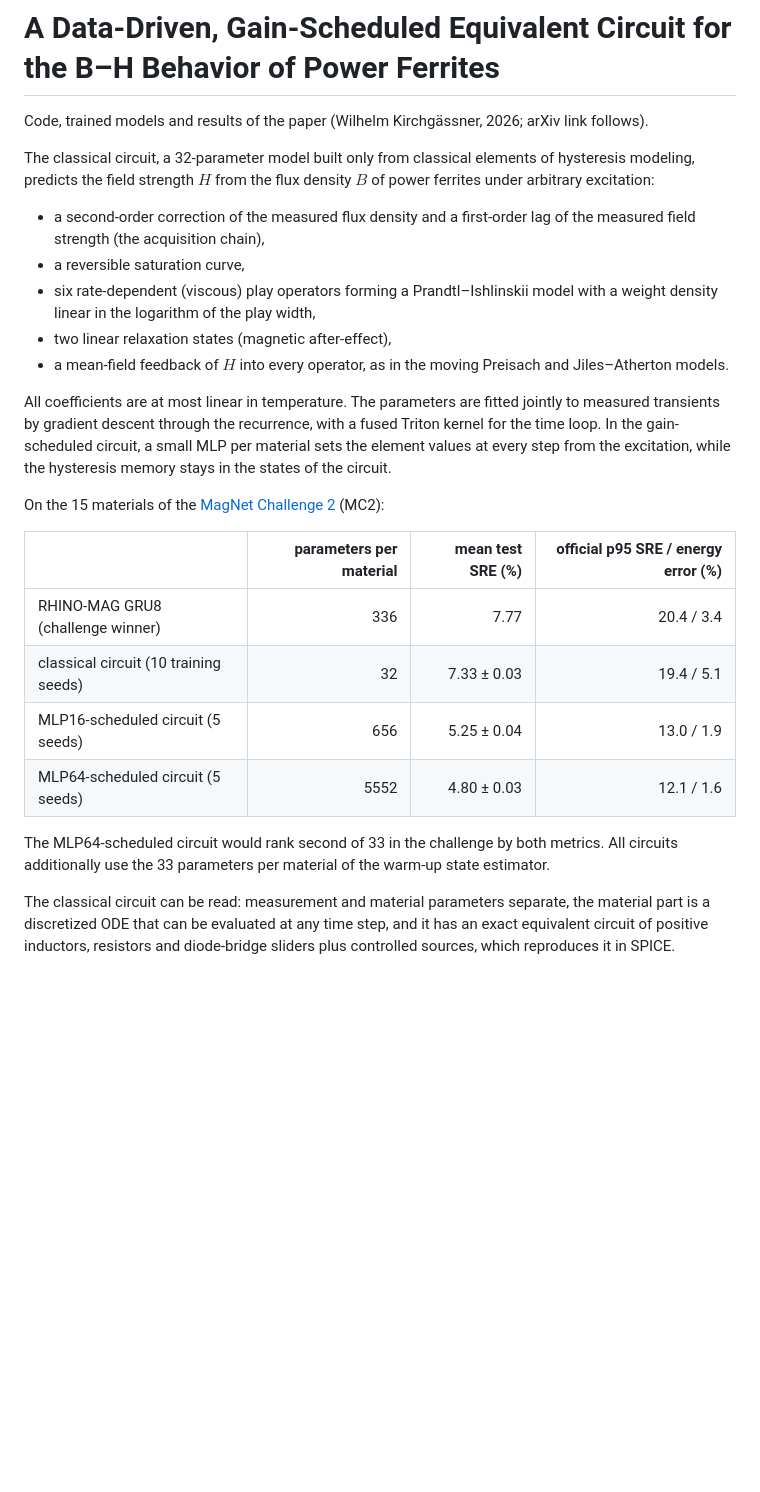
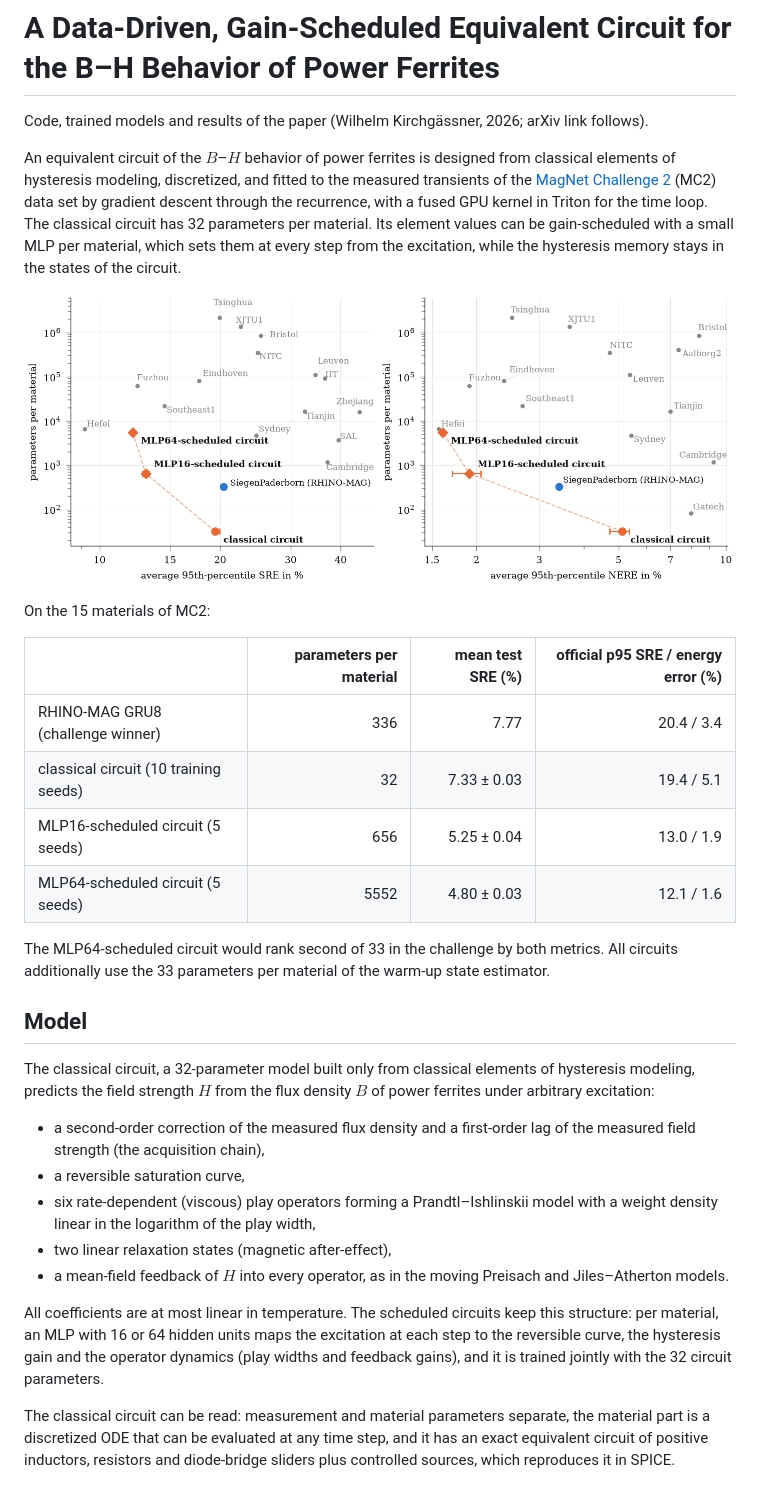
Before and after one commit to wkirgsn/ferrite-bh-circuit, a Markdown page: README.md, the part around the change. Rendered like a GitHub page; pictures changed too: paper/fig/ranking.png (added); blank space fills up the shorter version.

Commit message:
README: short overview first, ranking figure as landing picture, then the results table; detailed description moved to a Model section

```diff
--- a/README.md
+++ b/README.md
@@ -1,6 +1,29 @@
 # A Data-Driven, Gain-Scheduled Equivalent Circuit for the B–H Behavior of Power Ferrites
 
 Code, trained models and results of the paper (Wilhelm Kirchgässner, 2026; arXiv link follows).
+
+An equivalent circuit of the $B$–$H$ behavior of power ferrites is designed from classical elements of hysteresis
+modeling, discretized, and fitted to the measured transients of the
+[MagNet Challenge 2](https://github.com/minjiechen/magnetchallenge-2) (MC2) data set by gradient descent through the
+recurrence, with a fused GPU kernel in Triton for the time loop. The classical circuit has 32 parameters per
+material. Its element values can be gain-scheduled with a small MLP per material, which sets them at every step from
+the excitation, while the hysteresis memory stays in the states of the circuit.
+
+![Average 95th-percentile SRE and energy error of the 33 challenge entries and the circuits on the five final-evaluation materials of MC2](paper/fig/ranking.png)
+
+On the 15 materials of MC2:
+
+| | parameters per material | mean test SRE (%) | official p95 SRE / energy error (%) |
+|---|---:|---:|---:|
+| RHINO-MAG GRU8 (challenge winner) | 336 | 7.77 | 20.4 / 3.4 |
+| classical circuit (10 training seeds) | 32 | 7.33 ± 0.03 | 19.4 / 5.1 |
+| MLP16-scheduled circuit (5 seeds) | 656 | 5.25 ± 0.04 | 13.0 / 1.9 |
+| MLP64-scheduled circuit (5 seeds) | 5552 | 4.80 ± 0.03 | 12.1 / 1.6 |
+
+The MLP64-scheduled circuit would rank second of 33 in the challenge by both metrics. All circuits additionally use
+the 33 parameters per material of the warm-up state estimator.
+
+## Model
 
 The classical circuit, a 32-parameter model built only from classical elements of hysteresis modeling, predicts the
 field strength $H$ from the flux density $B$ of power ferrites under arbitrary excitation:
@@ -13,22 +36,9 @@ field strength $H$ from the flux density $B$ of power ferrites under arbitrary e
 - two linear relaxation states (magnetic after-effect),
 - a mean-field feedback of $H$ into every operator, as in the moving Preisach and Jiles–Atherton models.
 
-All coefficients are at most linear in temperature. The parameters are fitted jointly to measured transients by
-gradient descent through the recurrence, with a fused Triton kernel for the time loop. In the gain-scheduled circuit,
-a small MLP per material sets the element values at every step from the excitation, while the hysteresis memory stays
-in the states of the circuit.
-
-On the 15 materials of the [MagNet Challenge 2](https://github.com/minjiechen/magnetchallenge-2) (MC2):
-
-| | parameters per material | mean test SRE (%) | official p95 SRE / energy error (%) |
-|---|---:|---:|---:|
-| RHINO-MAG GRU8 (challenge winner) | 336 | 7.77 | 20.4 / 3.4 |
-| classical circuit (10 training seeds) | 32 | 7.33 ± 0.03 | 19.4 / 5.1 |
-| MLP16-scheduled circuit (5 seeds) | 656 | 5.25 ± 0.04 | 13.0 / 1.9 |
-| MLP64-scheduled circuit (5 seeds) | 5552 | 4.80 ± 0.03 | 12.1 / 1.6 |
-
-The MLP64-scheduled circuit would rank second of 33 in the challenge by both metrics. All circuits additionally use
-the 33 parameters per material of the warm-up state estimator.
+All coefficients are at most linear in temperature. The scheduled circuits keep this structure: per material, an
+MLP with 16 or 64 hidden units maps the excitation at each step to the reversible curve, the hysteresis gain and the
+operator dynamics (play widths and feedback gains), and it is trained jointly with the 32 circuit parameters.
 
 The classical circuit can be read: measurement and material parameters separate, the material part is a discretized
 ODE that can be evaluated at any time step, and it has an exact equivalent circuit of positive inductors, resistors
```
Also changed, not shown: 2 other files.
